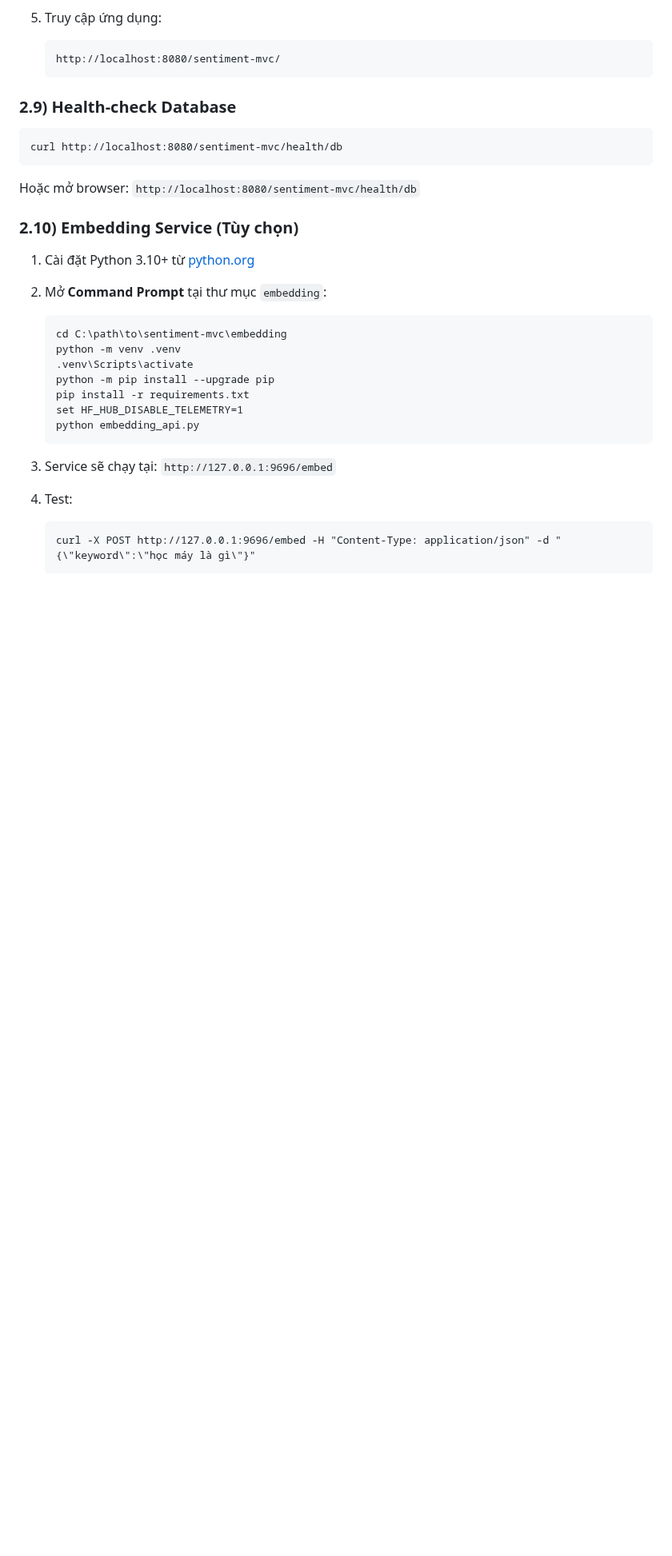
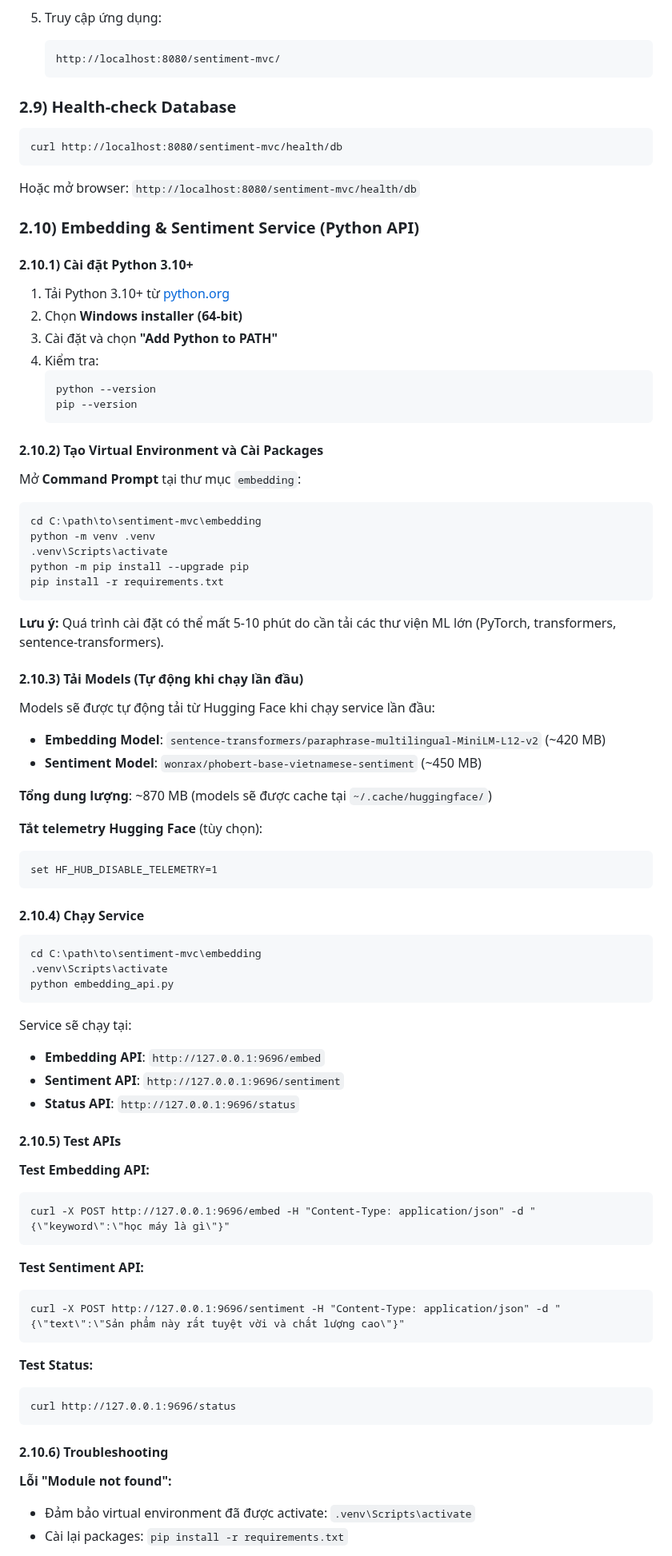
Before and after one commit to river-tech/sentiment-mvc, a Markdown page: README.md, the part around one of its changes. Shown at 80% size. GitHub-like rendering; blank space fills up the shorter version.

Commit message:
update_readme

````diff
--- a/README.md
+++ b/README.md
@@ -239,23 +243,80 @@ curl http://localhost:8080/sentiment-mvc/health/db
 
 Hoặc mở browser: `http://localhost:8080/sentiment-mvc/health/db`
 
-### 2.10) Embedding Service (Tùy chọn)
+### 2.10) Embedding & Sentiment Service (Python API)
 
-1. Cài đặt Python 3.10+ từ [python.org](https://www.python.org/downloads/)
-2. Mở **Command Prompt** tại thư mục `embedding`:
+#### 2.10.1) Cài đặt Python 3.10+
+
+1. Tải Python 3.10+ từ [python.org](https://www.python.org/downloads/)
+2. Chọn **Windows installer (64-bit)**
+3. Cài đặt và chọn **"Add Python to PATH"**
+4. Kiểm tra:
    ```cmd
-   cd C:\path\to\sentiment-mvc\embedding
-   python -m venv .venv
-   .venv\Scripts\activate
-   python -m pip install --upgrade pip
-   pip install -r requirements.txt
-   set HF_HUB_DISABLE_TELEMETRY=1
-   python embedding_api.py
+   python --version
+   pip --version
    ```
 
-3. Service sẽ chạy tại: `http://127.0.0.1:9696/embed`
+#### 2.10.2) Tạo Virtual Environment và Cài Packages
 
-4. Test:
-   ```cmd
-   curl -X POST http://127.0.0.1:9696/embed -H "Content-Type: application/json" -d "{\"keyword\":\"học máy là gì\"}"
-   ```
+Mở **Command Prompt** tại thư mục `embedding`:
+
+```cmd
+cd C:\path\to\sentiment-mvc\embedding
+python -m venv .venv
+.venv\Scripts\activate
+python -m pip install --upgrade pip
+pip install -r requirements.txt
+```
+
+**Lưu ý:** Quá trình cài đặt có thể mất 5-10 phút do cần tải các thư viện ML lớn (PyTorch, transformers, sentence-transformers).
+
+#### 2.10.3) Tải Models (Tự động khi chạy lần đầu)
+
+Models sẽ được tự động tải từ Hugging Face khi chạy service lần đầu:
+
+- **Embedding Model**: `sentence-transformers/paraphrase-multilingual-MiniLM-L12-v2` (~420 MB)
+- **Sentiment Model**: `wonrax/phobert-base-vietnamese-sentiment` (~450 MB)
+
+**Tổng dung lượng**: ~870 MB (models sẽ được cache tại `~/.cache/huggingface/`)
+
+**Tắt telemetry Hugging Face** (tùy chọn):
+```cmd
+set HF_HUB_DISABLE_TELEMETRY=1
+```
+
+#### 2.10.4) Chạy Service
+
+```cmd
+cd C:\path\to\sentiment-mvc\embedding
+.venv\Scripts\activate
+python embedding_api.py
+```
+
+Service sẽ chạy tại:
+- **Embedding API**: `http://127.0.0.1:9696/embed`
+- **Sentiment API**: `http://127.0.0.1:9696/sentiment`
+- **Status API**: `http://127.0.0.1:9696/status`
+
+#### 2.10.5) Test APIs
+
+**Test Embedding API:**
+```cmd
+curl -X POST http://127.0.0.1:9696/embed -H "Content-Type: application/json" -d "{\"keyword\":\"học máy là gì\"}"
+```
+
+**Test Sentiment API:**
+```cmd
+curl -X POST http://127.0.0.1:9696/sentiment -H "Content-Type: application/json" -d "{\"text\":\"Sản phẩm này rất tuyệt vời và chất lượng cao\"}"
+```
+
+**Test Status:**
+```cmd
+curl http://127.0.0.1:9696/status
+```
+
+#### 2.10.6) Troubleshooting
+
+**Lỗi "Module not found":**
+- Đảm bảo virtual environment đã được activate: `.venv\Scripts\activate`
+- Cài lại packages: `pip install -r requirements.txt`
+
````
Also changed, not shown: other parts of README.md (+118 -7 lines).
